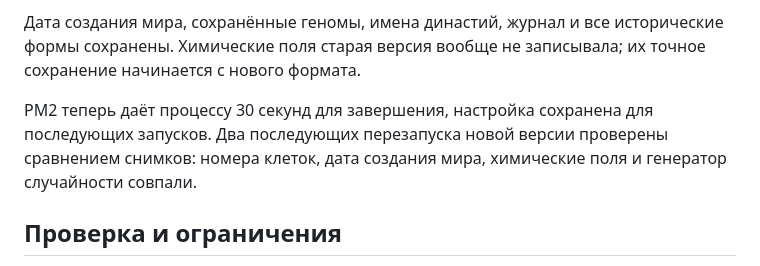
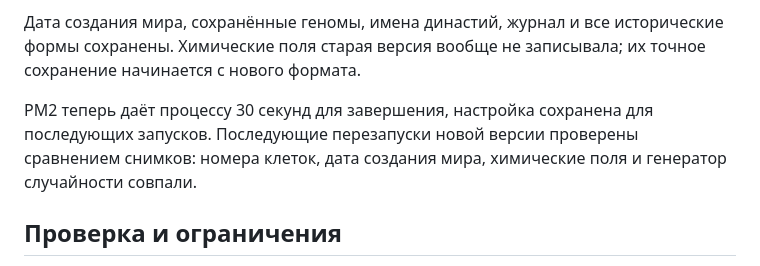
Before and after one commit to ahdpe/aetheon, a Markdown page: FOUNDATION-REPORT-RU.md, the part around the change. Rendered like a GitHub page.

Commit message:
Record completed production restart validation

```diff
--- a/FOUNDATION-REPORT-RU.md
+++ b/FOUNDATION-REPORT-RU.md
@@ -23,7 +23,7 @@
 
 Дата создания мира, сохранённые геномы, имена династий, журнал и все исторические формы сохранены. Химические поля старая версия вообще не записывала; их точное сохранение начинается с нового формата.
 
-PM2 теперь даёт процессу 30 секунд для завершения, настройка сохранена для последующих запусков. Два последующих перезапуска новой версии проверены сравнением снимков: номера клеток, дата создания мира, химические поля и генератор случайности совпали.
+PM2 теперь даёт процессу 30 секунд для завершения, настройка сохранена для последующих запусков. Последующие перезапуски новой версии проверены сравнением снимков: номера клеток, дата создания мира, химические поля и генератор случайности совпали.
 
 ## Проверка и ограничения
 
```
